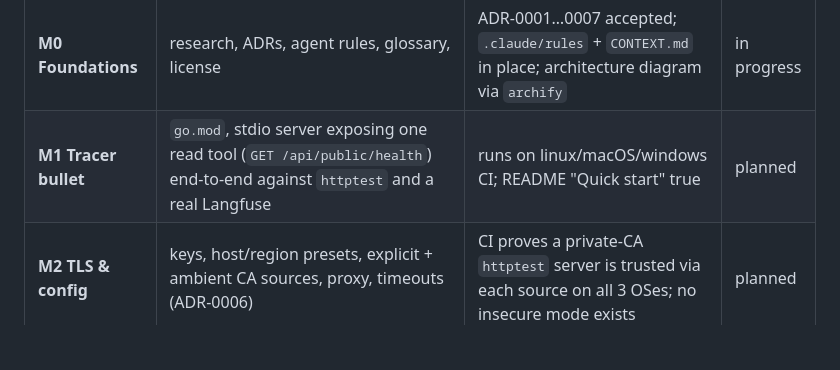
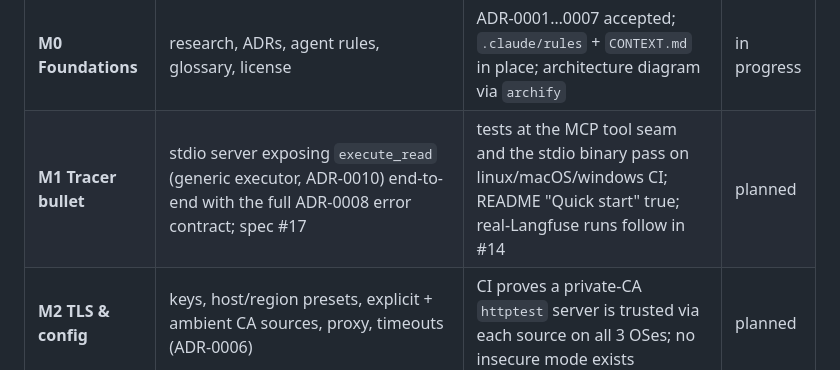
Before and after one commit to rodrigorjsf/langfuse-api-mcp, a Markdown page: ROADMAP.md, the part around the change. GitHub-like rendering; blank space fills up the shorter version.

Commit message:
docs(roadmap): M1 scope follows spec #17 (execute_read end to end)
Claude-Session: https://claude.ai/code/session_013WiyQx7SP4A2gq23NZLQSn

```diff
--- a/ROADMAP.md
+++ b/ROADMAP.md
@@ -20,7 +20,7 @@ flowchart LR
 | Milestone | Outcome | Exit criteria | Status |
 |---|---|---|---|
 | **M0 Foundations** | research, ADRs, agent rules, glossary, license | ADR-0001…0007 accepted; `.claude/rules` + `CONTEXT.md` in place; architecture diagram via `archify` | in progress |
-| **M1 Tracer bullet** | `go.mod`, stdio server exposing one read tool (`GET /api/public/health`) end-to-end against `httptest` and a real Langfuse | runs on linux/macOS/windows CI; README "Quick start" true | planned |
+| **M1 Tracer bullet** | stdio server exposing `execute_read` (generic executor, ADR-0010) end-to-end with the full ADR-0008 error contract; spec #17 | tests at the MCP tool seam and the stdio binary pass on linux/macOS/windows CI; README "Quick start" true; real-Langfuse runs follow in #14 | planned |
 | **M2 TLS & config** | keys, host/region presets, explicit + ambient CA sources, proxy, timeouts (ADR-0006) | CI proves a private-CA `httptest` server is trusted via each source on all 3 OSes; no insecure mode exists | planned |
 | **M3 Full read surface** | version-aware union catalog (ADR-0012) with startup deployment profile, `search_operations`, `execute_read`, dedicated trace-investigation tools, pagination, response caps | union catalog generated and fresh; per-deployment-profile fixture test (ADR-0012); every GET reachable on each pinned deployment | planned |
 | **M4 Gated writes** | `execute_write` registered only with `LANGFUSE_MCP_ALLOW_WRITES=true`; elicitation for DELETE | tests prove absence when disabled; annotations per op | planned |
```
